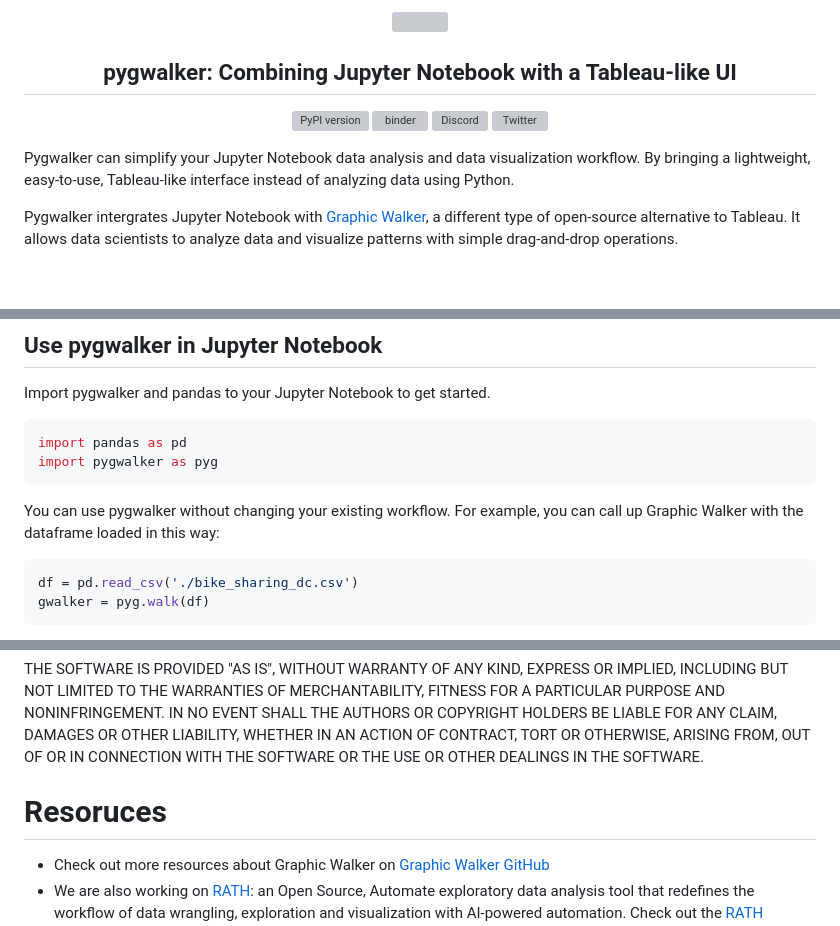
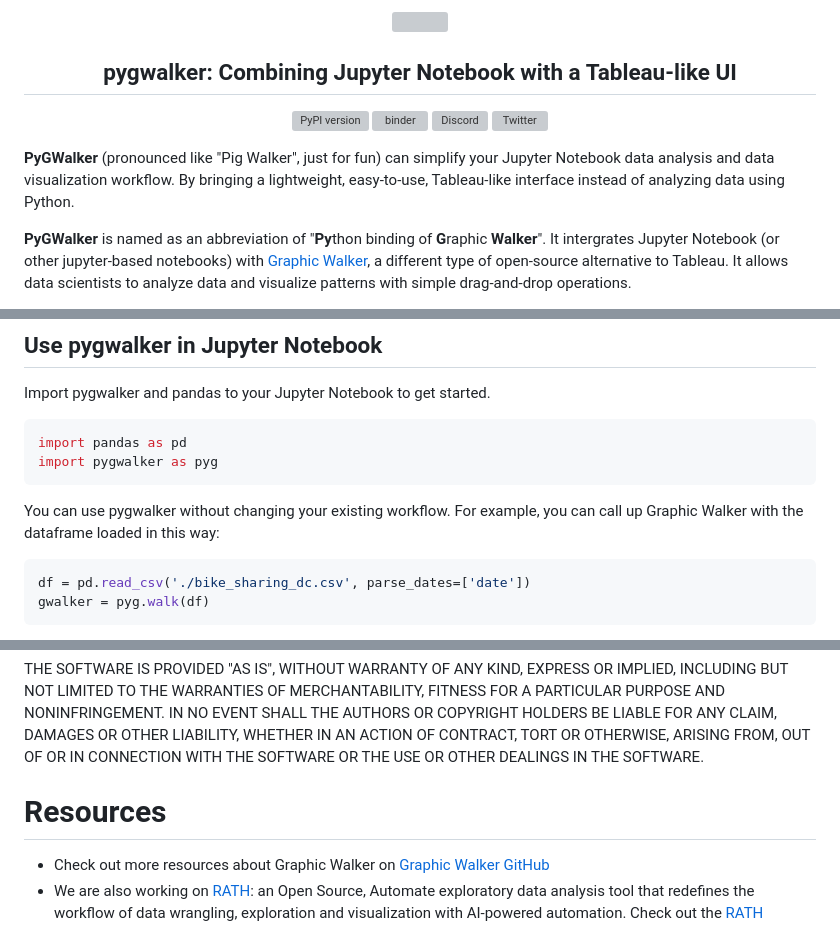
Before and after one commit to Kanaries/pygwalker, a Markdown page: README.md, 3 parts joined by grey strips. Drawn GitHub-style; blank space fills up the shorter version; grey boxes are pictures that could not be loaded.

Commit message:
Update README.md (#3)
* Update README.md

````diff
--- a/README.md
+++ b/README.md
@@ -17,7 +17,7 @@
     </a>
 </p>
 
-Pygwalker can simplify your Jupyter Notebook data analysis and data visualization workflow. By bringing a lightweight, easy-to-use, Tableau-like interface instead of analyzing data using Python.
+**PyGWalker** (pronounced like "Pig Walker", just for fun) can simplify your Jupyter Notebook data analysis and data visualization workflow. By bringing a lightweight, easy-to-use, Tableau-like interface instead of analyzing data using Python.
 
-Pygwalker intergrates Jupyter Notebook with [Graphic Walker](https://github.com/Kanaries/graphic-walker), a different type of open-source alternative to Tableau. It allows data scientists to analyze data and visualize patterns with simple drag-and-drop operations.
+**PyGWalker** is named as an abbreviation of "**Py**thon binding of **G**raphic **Walker**". It intergrates Jupyter Notebook (or other jupyter-based notebooks) with [Graphic Walker](https://github.com/Kanaries/graphic-walker), a different type of open-source alternative to Tableau. It allows data scientists to analyze data and visualize patterns with simple drag-and-drop operations.
 
@@ -47,6 +47,6 @@ import pygwalker as pyg
 You can use pygwalker without changing your existing workflow. For example, you can call up Graphic Walker with the dataframe loaded in this way:
 
 ```python
-df = pd.read_csv('./bike_sharing_dc.csv')
+df = pd.read_csv('./bike_sharing_dc.csv', parse_dates=['date'])
 gwalker = pyg.walk(df)
 ```
@@ -103,7 +106,7 @@ LIABLE FOR ANY CLAIM, DAMAGES OR OTHER LIABILITY, WHETHER IN AN ACTION
 OF CONTRACT, TORT OR OTHERWISE, ARISING FROM, OUT OF OR IN CONNECTION
 WITH THE SOFTWARE OR THE USE OR OTHER DEALINGS IN THE SOFTWARE.
 
-# Resoruces
+# Resources
 
 + Check out more resources about Graphic Walker on [Graphic Walker GitHub](https://github.com/Kanaries/graphic-walker)
 + We are also working on [RATH](https://kanaries.net): an Open Source, Automate exploratory data analysis tool that redefines the workflow of data wrangling, exploration and visualization with AI-powered automation. Check out the [RATH website](https://kanaries.net) and [RATH GitHub](https://github.com/Kanaries/Rath) for more!
````
Also changed, not shown: other parts of README.md (+6 -3 lines).
